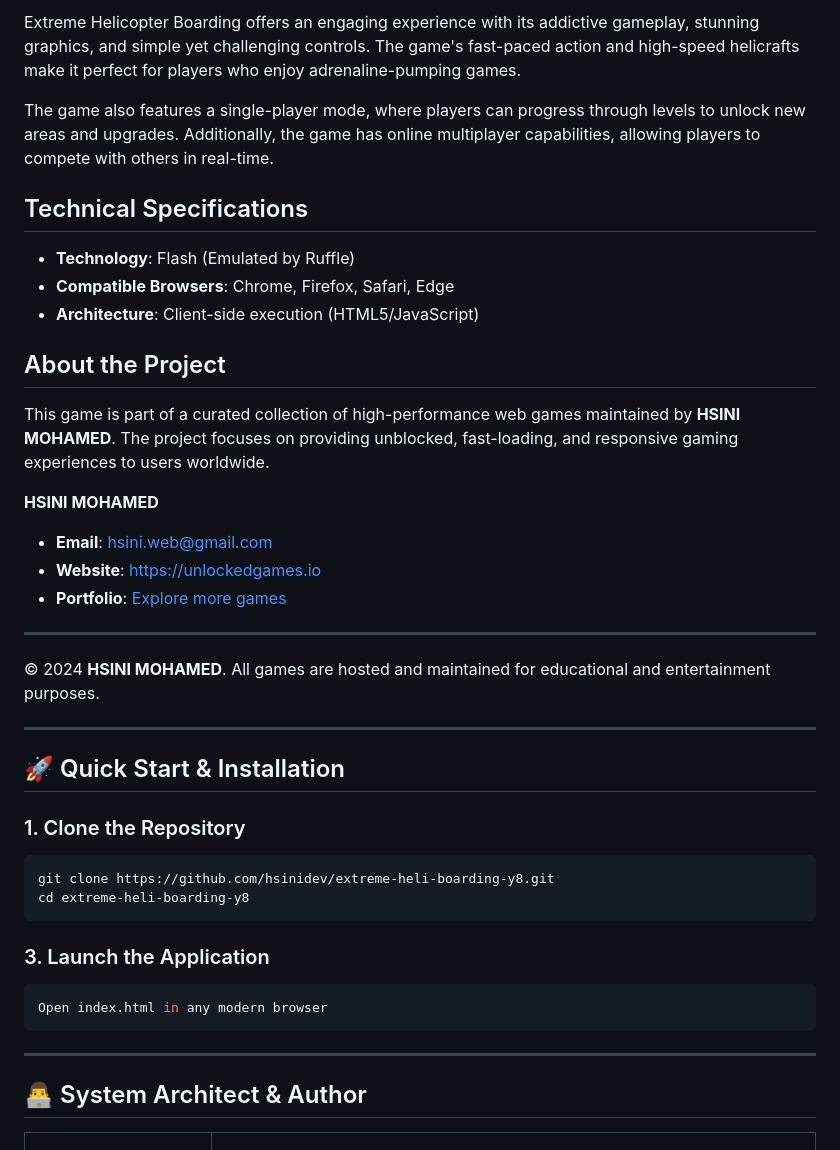
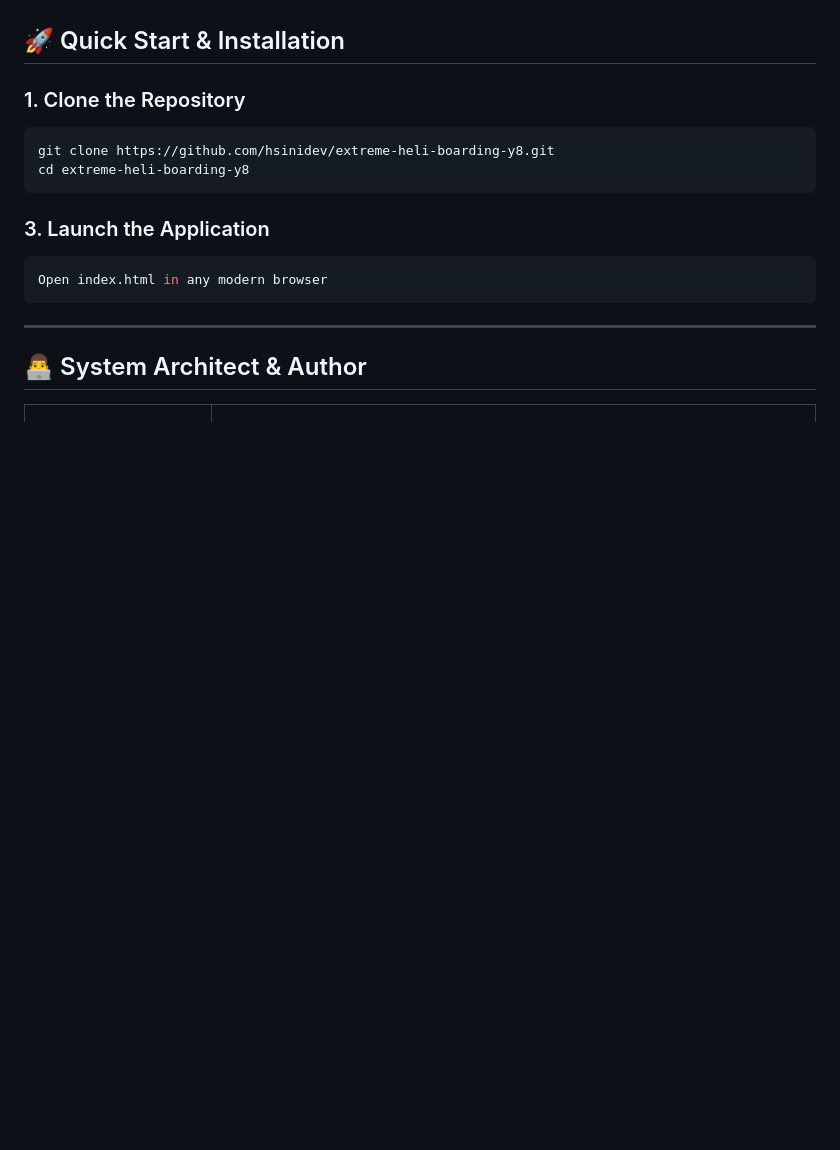
Before and after one commit to hsinidev/extreme-heli-boarding-y8, a Markdown page: README.md, the part around one of its changes. GitHub-like rendering; blank space fills up the shorter version.

```diff
--- a/README.md
+++ b/README.md
@@ -94,25 +40,3 @@ Use your surroundings to your advantage; fly low over obstacles to clear them be
-Extreme Helicopter Boarding offers an engaging experience with its addictive gameplay, stunning graphics, and simple yet challenging controls. The game's fast-paced action and high-speed helicrafts make it perfect for players who enjoy adrenaline-pumping games.
-
-
-The game also features a single-player mode, where players can progress through levels to unlock new areas and upgrades. Additionally, the game has online multiplayer capabilities, allowing players to compete with others in real-time.
-
-## Technical Specifications
-- **Technology**: Flash (Emulated by Ruffle)
-- **Compatible Browsers**: Chrome, Firefox, Safari, Edge
-- **Architecture**: Client-side execution (HTML5/JavaScript)
-
-## About the Project
-This game is part of a curated collection of high-performance web games maintained by **HSINI MOHAMED**. The project focuses on providing unblocked, fast-loading, and responsive gaming experiences to users worldwide.
-
-**HSINI MOHAMED**
-- **Email**: [hsini.web@gmail.com](mailto:hsini.web@gmail.com)
-- **Website**: [https://unlockedgames.io](https://unlockedgames.io)
-- **Portfolio**: [Explore more games](https://unlockedgames.io)
-
----
-© 2024 **HSINI MOHAMED**. All games are hosted and maintained for educational and entertainment purposes.
-
----
 ## 🚀 Quick Start & Installation
 
 ### 1. Clone the Repository
```
Also changed, not shown: other parts of README.md (+14 -68 lines).
